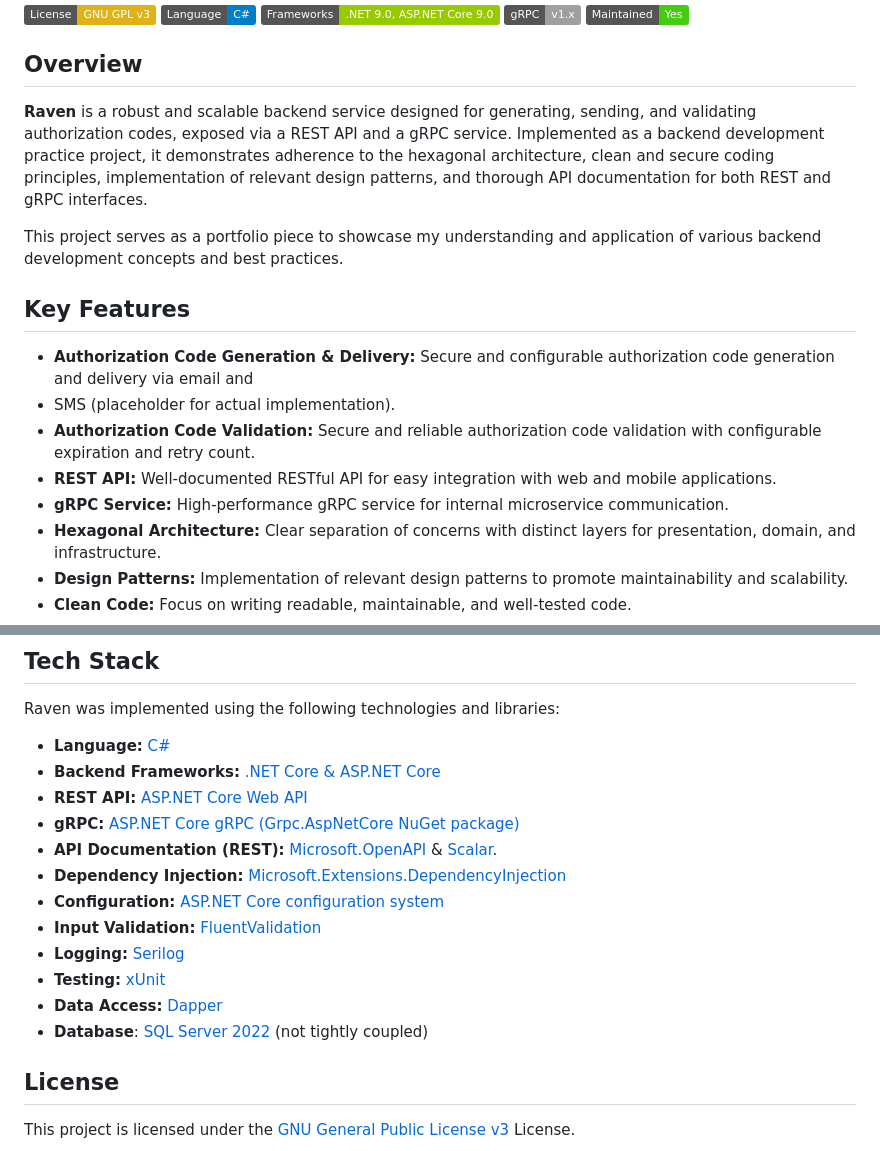
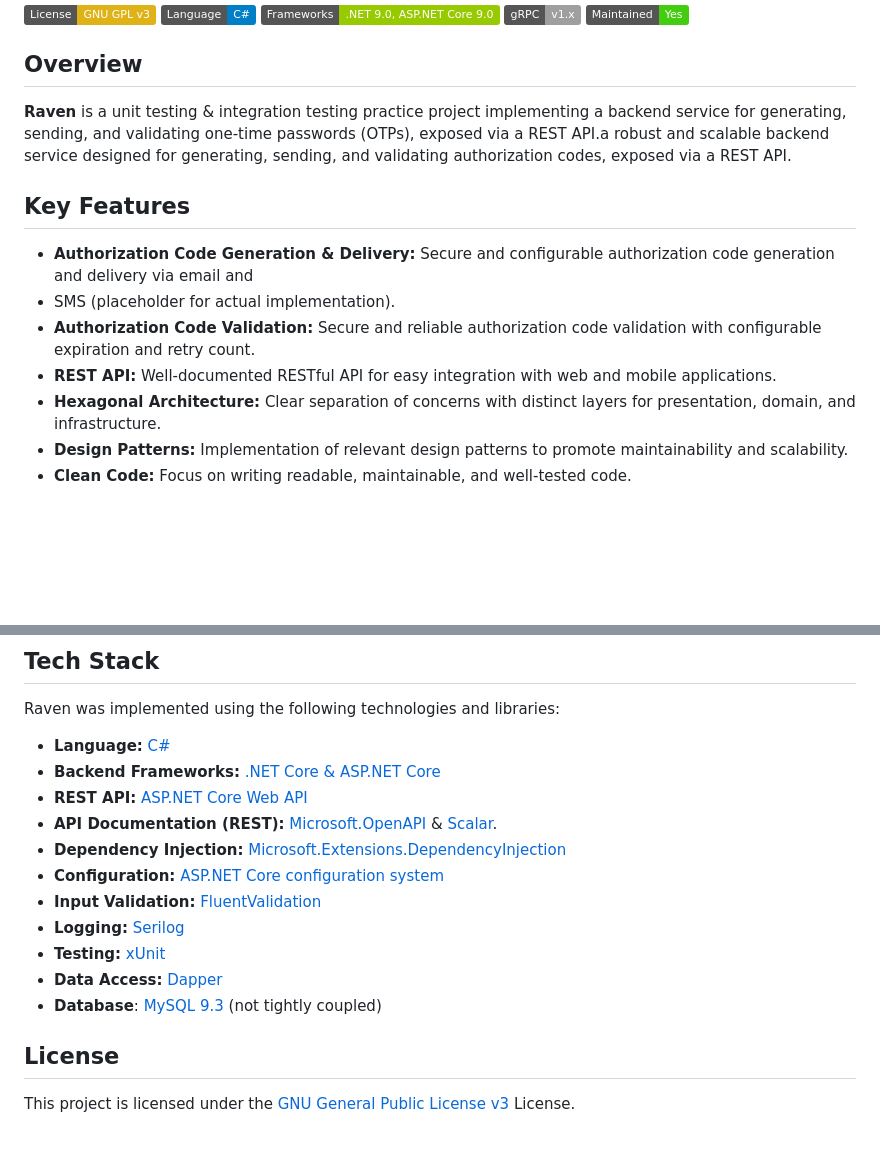
Before and after one commit to olumuyiwa-agboola/raven, a Markdown page: README.md, 2 parts joined by grey strips. GitHub-like rendering; badges without logos; blank space fills up the shorter version.

```diff
--- a/README.md
+++ b/README.md
@@ -8,13 +8,9 @@
 
 ## Overview
 
-**Raven** is a robust and scalable backend service designed for generating, sending, and validating authorization codes, exposed
-via a REST API and a gRPC service.
-Implemented as a backend development practice project, it demonstrates adherence to the hexagonal architecture, clean and secure
-coding principles, implementation of relevant design patterns, and thorough API documentation for both REST and gRPC interfaces.
-
-This project serves as a portfolio piece to showcase my understanding and application of various backend development concepts and
-best practices.
+**Raven** is a unit testing & integration testing practice project implementing a backend service for generating, sending, and
+validating one-time passwords (OTPs), exposed via a REST API.a robust and scalable backend service designed for generating, sending,
+and validating authorization codes, exposed via a REST API.
 
 ## Key Features
 
@@ -22,7 +18,6 @@ best practices.
 * SMS (placeholder for actual implementation).
 * **Authorization Code Validation:** Secure and reliable authorization code validation with configurable expiration and retry count.
 * **REST API:** Well-documented RESTful API for easy integration with web and mobile applications.
-* **gRPC Service:** High-performance gRPC service for internal microservice communication.
 * **Hexagonal Architecture:** Clear separation of concerns with distinct layers for presentation, domain, and infrastructure.
 * **Design Patterns:** Implementation of relevant design patterns to promote maintainability and scalability.
 * **Clean Code:** Focus on writing readable, maintainable, and well-tested code.
@@ -35,7 +30,6 @@ Raven was implemented using the following technologies and libraries:
 * **Language:** [C#](https://docs.microsoft.com/en-us/dotnet/csharp/)
 * **Backend Frameworks:** [.NET Core & ASP.NET Core](https://dotnet.microsoft.com/download/dotnet-core)
 * **REST API:** [ASP.NET Core Web API](https://learn.microsoft.com/en-us/aspnet/core/web-api/?view=aspnetcore-9.0)
-* **gRPC:** [ASP.NET Core gRPC (Grpc.AspNetCore NuGet package)](https://github.com/grpc/grpc-dotnet)
 * **API Documentation (REST):** [Microsoft.OpenAPI](https://github.com/microsoft/OpenAPI.NET) & [Scalar](https://github.com/scalar/scalar/blob/main/integrations/aspnetcore/README.md).
 * **Dependency Injection:** [Microsoft.Extensions.DependencyInjection](https://learn.microsoft.com/en-us/dotnet/core/extensions/dependency-injection)
 * **Configuration:** [ASP.NET Core configuration system](https://learn.microsoft.com/en-us/aspnet/core/fundamentals/configuration/?view=aspnetcore-9.0)
@@ -43,7 +37,7 @@ Raven was implemented using the following technologies and libraries:
 * **Logging:** [Serilog](https://serilog.net/)
 * **Testing:** [xUnit](https://xunit.net/)
 * **Data Access:** [Dapper](https://github.com/DapperLib/Dapper)
-* **Database**: [SQL Server 2022](https://www.microsoft.com/en-us/sql-server/sql-server-2022) (not tightly coupled)
+* **Database**: [MySQL 9.3](https://dev.mysql.com/doc/refman/9.3/en/mysql-nutshell.html) (not tightly coupled)
 
 ## License
 
```
